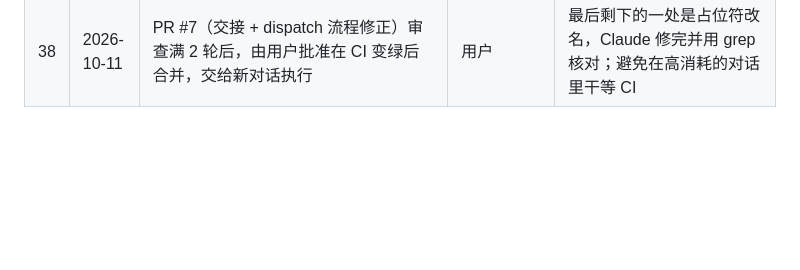
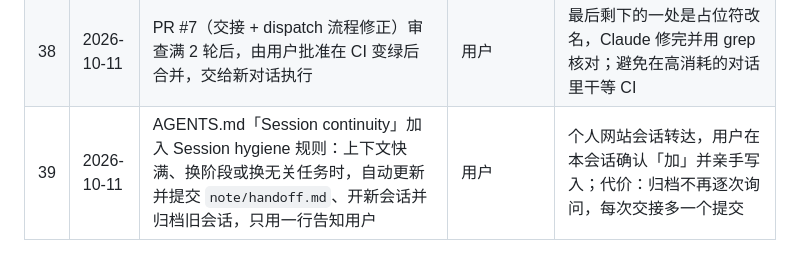
Before and after one commit to MortyYJT/unimelb-coursework-agent, a Markdown page: note/decisions.md, the part around the change. Rendered like a GitHub page; blank space fills up the shorter version.

```diff
--- a/note/decisions.md
+++ b/note/decisions.md
@@ -43,3 +43,4 @@
 | 36 | 2026-10-10 | 审查满 2 轮后，PR #4（设计 + `v1-foundation` 规格）由用户决定合并 | 用户 | 两轮共 13 处问题已全部修完；第 2 轮剩下的 3 处是措辞上的歧义，Claude 修完并逐一核对 |
 | 37 | 2026-10-11 | 派活给 Codex 改用独立 clone（不用 linked worktree），后台运行加 `< /dev/null`；每完成一个里程碑就交接、开新对话 | Claude（流程决定）+ 用户（开新对话） | issue A 实测：worktree 的 git 元数据在沙箱外，Codex 无法提交；不关标准输入会卡死；对话上下文约 49 万 token，额度消耗过快 |
 | 38 | 2026-10-11 | PR #7（交接 + dispatch 流程修正）审查满 2 轮后，由用户批准在 CI 变绿后合并，交给新对话执行 | 用户 | 最后剩下的一处是占位符改名，Claude 修完并用 grep 核对；避免在高消耗的对话里干等 CI |
+| 39 | 2026-10-11 | AGENTS.md「Session continuity」加入 Session hygiene 规则：上下文快满、换阶段或换无关任务时，自动更新并提交 `note/handoff.md`、开新会话并归档旧会话，只用一行告知用户 | 用户 | 个人网站会话转达，用户在本会话确认「加」并亲手写入；代价：归档不再逐次询问，每次交接多一个提交 |
```
Also changed, not shown: AGENTS.md (+1 -0 lines).
